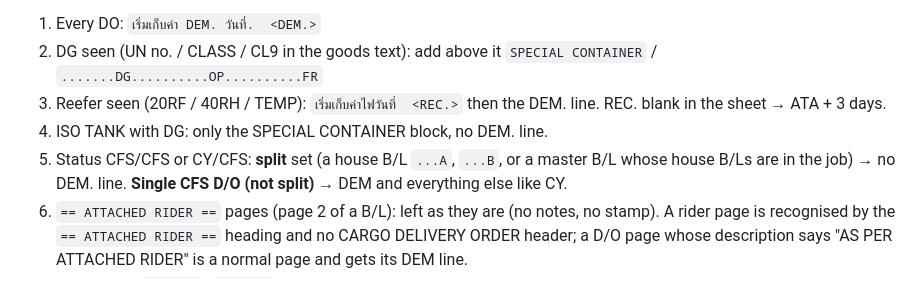
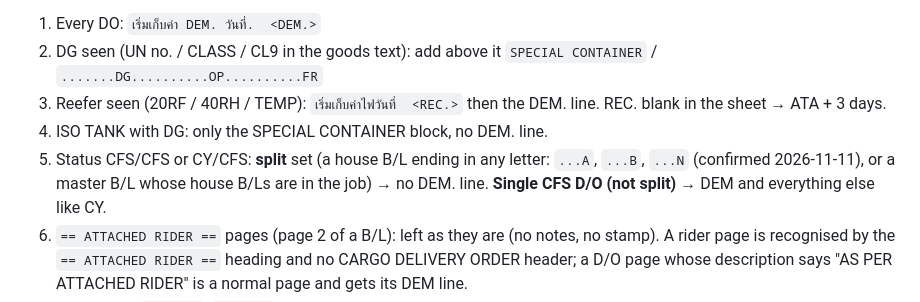
Before and after one commit to Rattanao/DO, a Markdown page: SKILL.md, the part around the change. Drawn GitHub-style.

Commit message:
SKILL.md: a B/L ending in N is a split set (confirmed)
Co-Authored-By: Claude Opus 5.5 <noreply@anthropic.com>

```diff
--- a/SKILL.md
+++ b/SKILL.md
@@ -27,7 +27,7 @@ its B/L No. Columns are found by heading (`REC.`, `DEM.`, `B/L No.`), ATA from t
 3. Reefer seen (20RF / 40RH / TEMP): `เริ่มเก็บค่าไฟวันที่  <REC.>` then the DEM. line.
    REC. blank in the sheet → ATA + 3 days.
 4. ISO TANK with DG: only the SPECIAL CONTAINER block, no DEM. line.
-5. Status CFS/CFS or CY/CFS: **split** set (a house B/L `...A`, `...B`, or a master B/L whose house B/Ls
+5. Status CFS/CFS or CY/CFS: **split** set (a house B/L ending in any letter: `...A`, `...B`, `...N` (confirmed 2026-11-11), or a master B/L whose house B/Ls
    are in the job) → no DEM. line. **Single CFS D/O (not split)** → DEM and everything else like CY.
 6. `== ATTACHED RIDER ==` pages (page 2 of a B/L): left as they are (no notes, no stamp). A rider page is
    recognised by the `== ATTACHED RIDER ==` heading and no CARGO DELIVERY ORDER header; a D/O page whose
```
